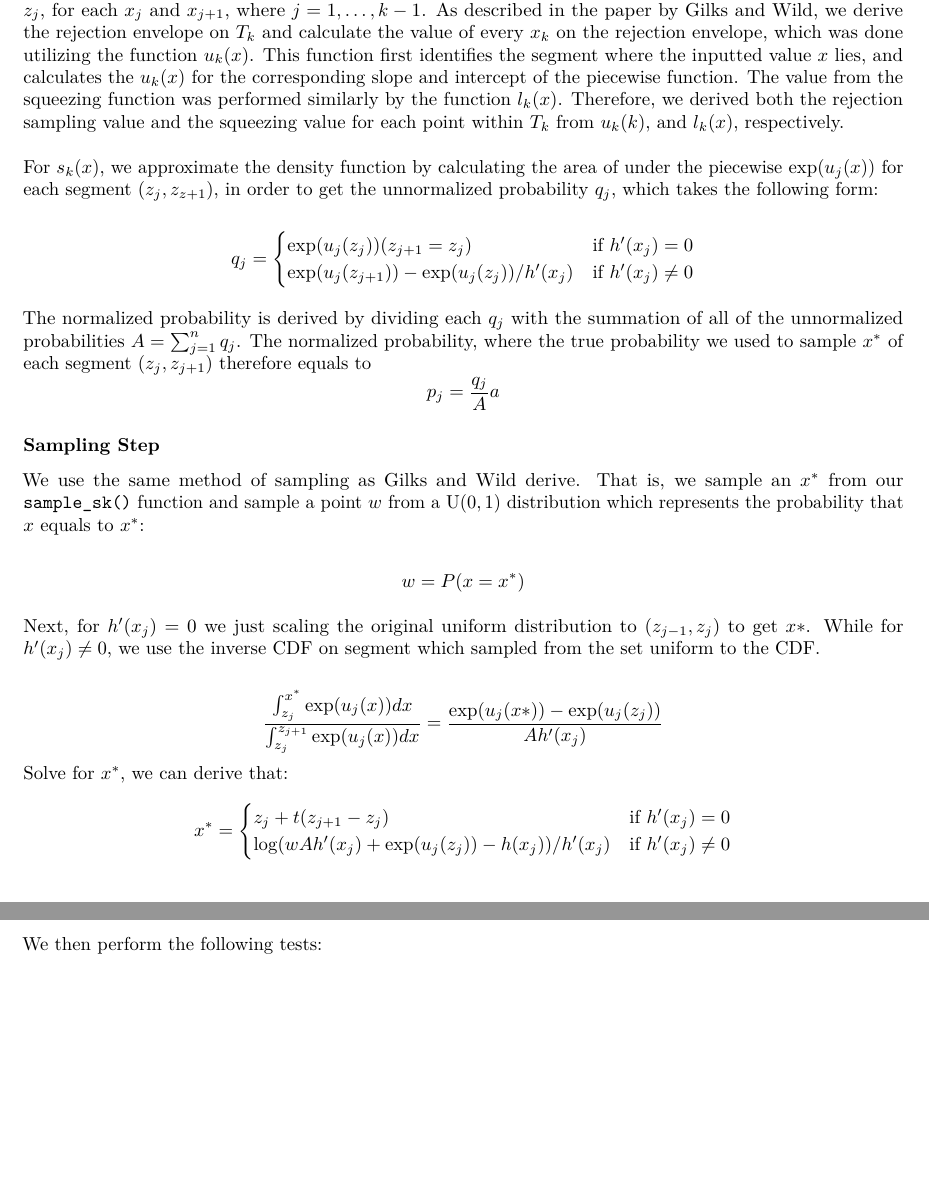
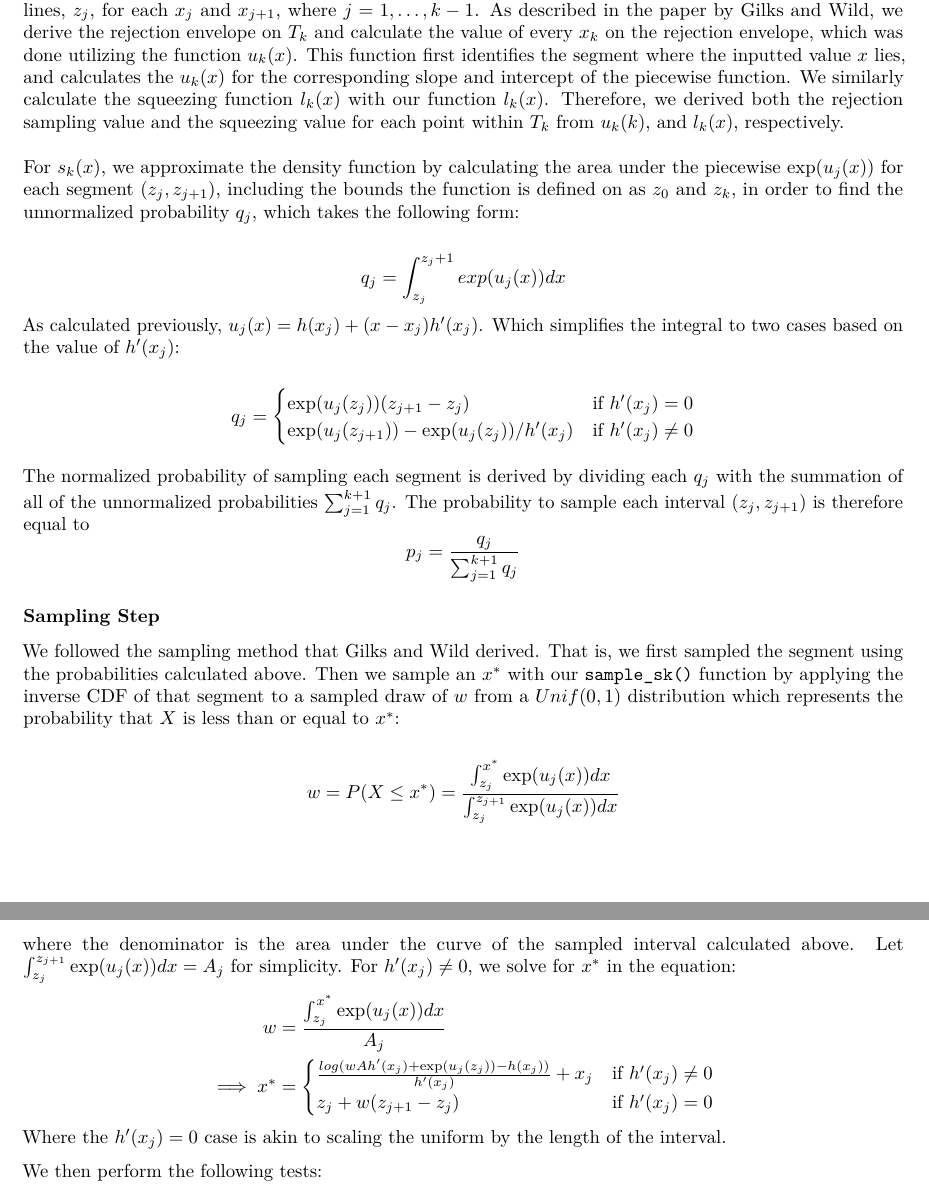
Before and after one commit to tweiss524/ars, an R Markdown document (ars_report.Rmd): two parts of pages 2 and 3 of 4, joined at a grey line, cut so that both start at the same text, the shorter picture padded with empty space. Rendered offline with R 4.5, knitr and Pandoc, then LaTeX, with nearby package versions.

Commit message:
modified report

```diff
--- a/ars_report.Rmd
+++ b/ars_report.Rmd
@@ -44,41 +44,43 @@ The first task the function carries out is checking the validity of the user inp
 
 ### Initialization Step
 
-The basic idea of the initialization step is to initialize the abscissae points, which we define in the function as `Tk`. In order to carry out this step, we define an auxiliary function `initialize_abscissae()`, which uses the `x_init` point as a reference in order to output a vector of $k=20$ initial abscissae points, which we then pass through the functions `h()` and `hprime()`. After defining these 20 initial abscissae points and computing their derivatives, we initialized the functions $u_k(x), s_k(x), l_k(x)$ and calculated the intersection of the tangent lines, $z_j$, for each $x_j$ and $x_{j+1}$, where $j = 1,\dots, k-1$. As described in the paper by Gilks and Wild, we derive the rejection envelope on $T_k$ and calculate the value of every $x_k$ on the rejection envelope, which was done utilizing the function $u_k(x)$. This function first identifies the segment where the inputted value $x$ lies, and calculates the $u_k(x)$ for the corresponding slope and intercept of the piecewise function. The value from the squeezing function was performed similarly by the function $l_k(x)$. Therefore, we derived both the rejection sampling value and the squeezing value for each point within $T_k$ from $u_k(k)$, and $l_k(x)$, respectively.\
+The basic idea of the initialization step is to initialize the abscissae points, which we define in the function as `Tk`. In order to carry out this step, we define an auxiliary function `initialize_abscissae()`, which uses the `x_init` point as a reference in order to output a vector of $k=20$ initial abscissae points, which we then pass through the functions `h()` and `hprime()`. After defining these 20 initial abscissae points and computing their derivatives, we initialized the functions $u_k(x), s_k(x), l_k(x)$ and calculated the intersection of the tangent lines, $z_j$, for each $x_j$ and $x_{j+1}$, where $j = 1,\dots, k-1$. As described in the paper by Gilks and Wild, we derive the rejection envelope on $T_k$ and calculate the value of every $x_k$ on the rejection envelope, which was done utilizing the function $u_k(x)$. This function first identifies the segment where the inputted value $x$ lies, and calculates the $u_k(x)$ for the corresponding slope and intercept of the piecewise function. We similarly calculate the squeezing function $l_k(x)$ with our function $l_k(x)$. Therefore, we derived both the rejection sampling value and the squeezing value for each point within $T_k$ from $u_k(k)$, and $l_k(x)$, respectively.\
 \
-For $s_k(x)$, we approximate the density function by calculating the area of under the piecewise $\exp(u_j(x))$ for each segment $(z_{j},z_{z+1})$, in order to get the unnormalized probability $q_j$, which takes the following form:
+For $s_k(x)$, we approximate the density function by calculating the area under the piecewise $\exp(u_j(x))$ for each segment $(z_{j},z_{j+1})$, including the bounds the function is defined on as $z_0$ and $z_k$, in order to find the unnormalized probability $q_j$, which takes the following form:
+
+$$
+q_j=\int_{z_j}^{z_j+1}exp(u_j(x))dx
+$$
+As calculated previously, $u_j(x) = h(x_j) + (x-x_j)h'(x_j)$.
+Which simplifies the integral to two cases based on the value of $h'(x_j)$:
 
 $$
 q_j=
  \begin{cases}
-   \exp(u_j(z_j))(z_{j+1}=z_j) & \text{if } h'(x_j)=0 \\
+   \exp(u_j(z_j))(z_{j+1}-z_j) & \text{if } h'(x_j)=0 \\
    \exp(u_j(z_{j+1}))-\exp(u_j(z_j))/h'(x_j) & \text{if } h'(x_j)\neq 0
   \end{cases}
 $$
 
-The normalized probability is derived by dividing each $q_j$ with the summation of all of the unnormalized probabilities $A=\sum_{j=1}^nq_j$. The normalized probability, where the true probability we used to sample $x^*$ of each segment $(z_j,z_{j+1})$ therefore equals to $$p_j = \frac{q_j}{A}a$$
-
-
-
-
+The normalized probability of sampling each segment is derived by dividing each $q_j$ with the summation of all of the unnormalized probabilities $\sum_{j=1}^{k+1}q_j$. The probability to sample each interval $(z_j,z_{j+1})$ is therefore equal to $$p_j = \frac{q_j}{\sum_{j=1}^{k+1}q_j}$$
 
 ### Sampling Step
 
-We use the same method of sampling as Gilks and Wild derive. That is, we sample an $x^*$ from our `sample_sk()` function and sample a point $w$ from a $\mathrm{U}(0, 1)$ distribution which represents the probability that $x$ equals to $x^*$:
+We followed the sampling method that Gilks and Wild derived. That is, we first sampled the segment using the probabilities calculated above. Then we sample an $x^*$ with our `sample_sk()` function by applying the inverse CDF of that segment to a sampled draw of $w$ from a $Unif(0, 1)$ distribution which represents the probability that $X$ is less than or equal to $x^*$:
 
-$$w=P(x=x^*)$$
+$$w=P(X\leq x^*) = \frac{\int^{x^*}_{z_j}\exp(u_j(x))dx}{\int^{z_{j+1}}_{z_j}\exp(u_j(x))dx}$$
+where the denominator is the area under the curve of the sampled interval calculated above. Let $\int^{z_{j+1}}_{z_j}\exp(u_j(x))dx = A_j$ for simplicity. For $h'(x_j)\neq0$, we solve for $x^*$ in the equation:
+$$
+\begin{aligned}
+w &= \frac{\int^{x^*}_{z_j}\exp(u_j(x))dx}{A_j} \\
+\implies x^* &= \begin{cases}
+                  \frac{log(wAh'(x_j)+\exp(u_j(z_j))-h(x_j))}{h'(x_j)} +x_j & \text{if } h'(x_j)\neq 0\\
+                  z_j+w(z_{j+1}-z_j) & \text{if } h'(x_j)=0
+                \end{cases}
+\end{aligned}
+$$
+Where the $h'(x_j) = 0$ case is akin to scaling the uniform by the length of the interval.
 
-Next, for $h'(x_j)= 0$ we just scaling the original uniform distribution to $(z_{j-1},z_j)$ to get $x*$. While for $h'(x_j)\neq 0$, we use the inverse CDF on segment which sampled from the set uniform to the CDF.
-
-$$\frac{\int^{x^*}_{z_j}\exp(u_j(x))dx}{\int^{z_{j+1}}_{z_j}\exp(u_j(x))dx}=\frac{\exp(u_j(x*))-\exp(u_j(z_j))}{Ah'(x_j)}$$
-Solve for $x^*$, we can derive that:
-$$
-x^*=
- \begin{cases}
-   z_j+t(z_{j+1}-z_j) & \text{if } h'(x_j)=0 \\
-   \log(wAh'(x_j)+\exp(u_j(z_j))-h(x_j))/h'(x_j) & \text{if } h'(x_j)\neq 0
-  \end{cases}
-$$
 We then perform the following tests:\
 \
 First is the squeezing test: if $w\leq e^{l_k(x^*) - u_k(x^*)}$, we add the value $x^*$ to our sample vector. If this is not the case, we move on to the rejection test: if $w\leq e^{h(x^*)-u_k(x^*)}$, we add the value $x^*$ to our sample vector. Otherwise, $x^*$ is rejected. In the event a value of $x^star$ leads us to perform the rejection test, we also complete the updating step, defined in the next section.
```
